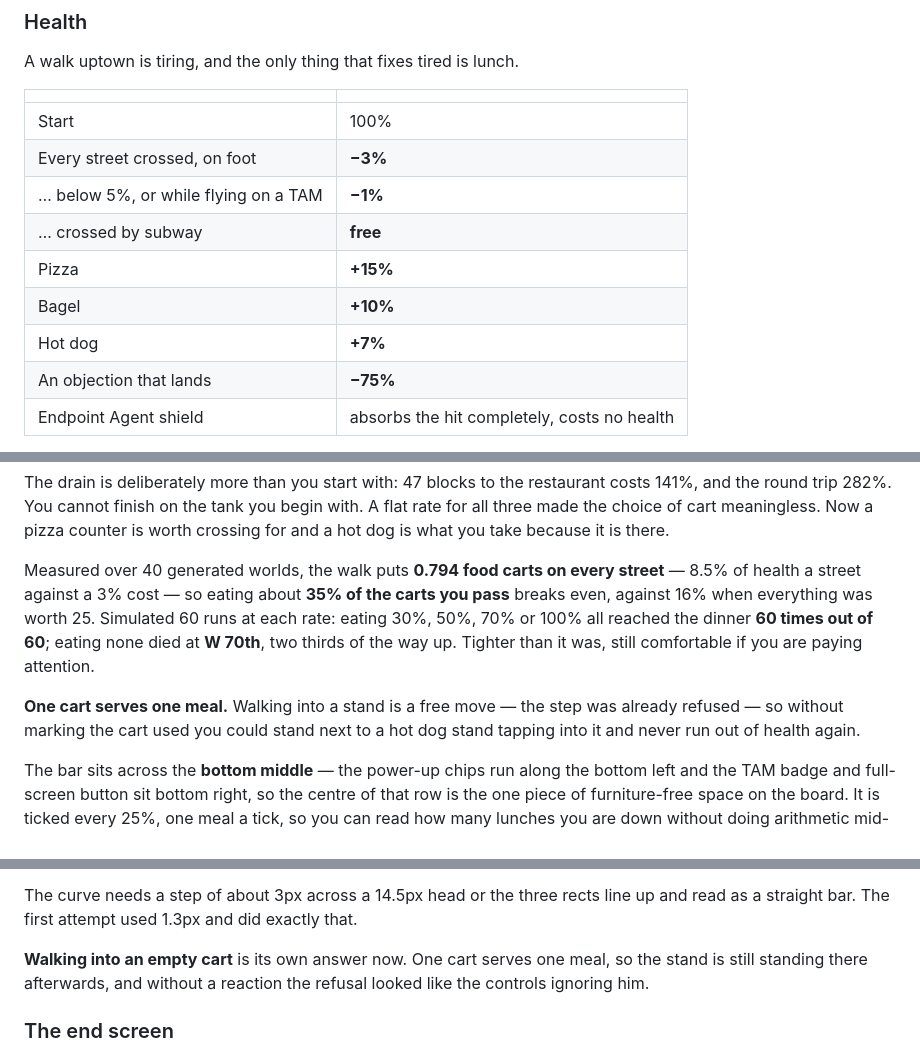
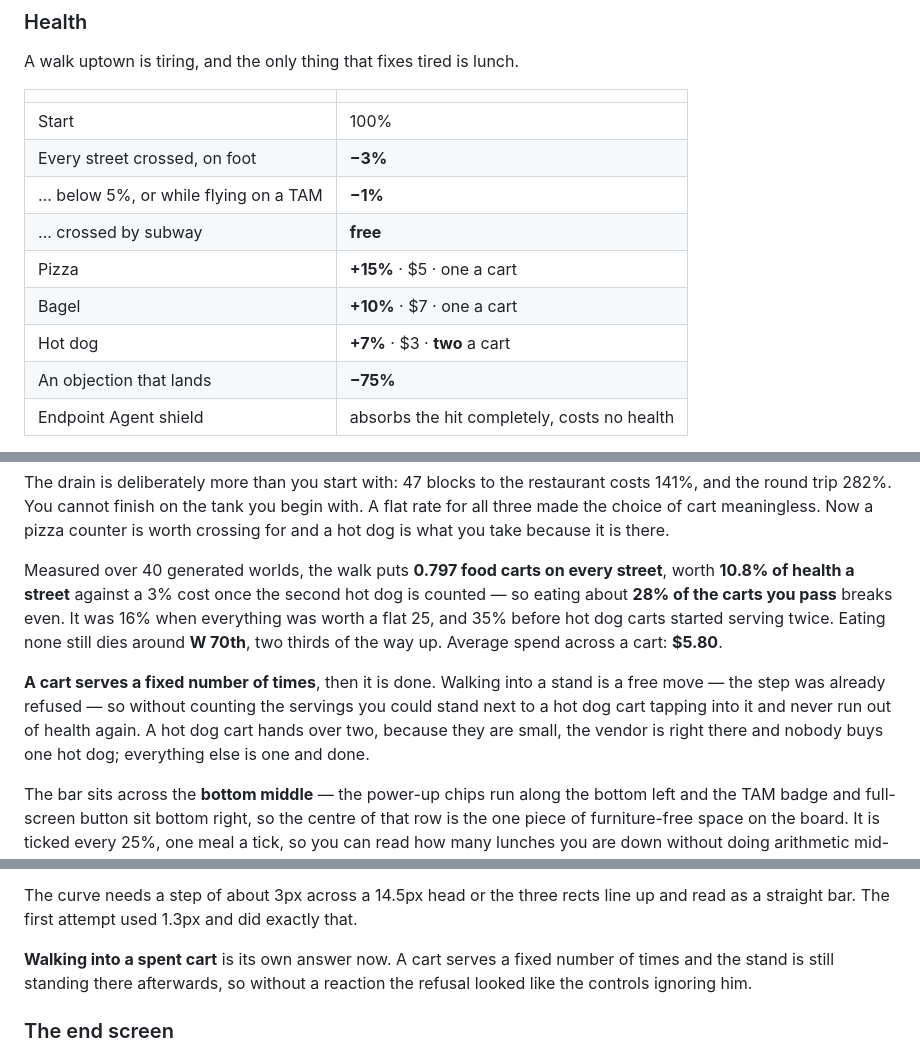
Before and after one commit to lucidium2000/the-last-mile, a Markdown page: README.md, 3 parts joined by grey strips. Drawn GitHub-style.

Commit message:
Document the prices and the two-hot-dog cart
The previous commit shipped the code but its README edit aborted
part-way on a stale anchor and was never written, so the message
described changes the file did not have. This is the documentation it
was supposed to carry.

Co-Authored-By: Claude Opus 5 <noreply@anthropic.com>

```diff
--- a/README.md
+++ b/README.md
@@ -470,9 +470,9 @@ A walk uptown is tiring, and the only thing that fixes tired is lunch.
 | Every street crossed, on foot | **−3%** |
 | … below 5%, or while flying on a TAM | **−1%** |
 | … crossed by subway | **free** |
-| Pizza | **+15%** |
-| Bagel | **+10%** |
-| Hot dog | **+7%** |
+| Pizza | **+15%** · $5 · one a cart |
+| Bagel | **+10%** · $7 · one a cart |
+| Hot dog | **+7%** · $3 · **two** a cart |
 | An objection that lands | **−75%** |
 | Endpoint Agent shield | absorbs the hit completely, costs no health |
 
@@ -508,16 +508,18 @@ with. A flat rate for all three made the choice of cart meaningless. Now a pizza
 counter is worth crossing for and a hot dog is what you take because it is
 there.
 
-Measured over 40 generated worlds, the walk puts **0.794 food carts on every
-street** — 8.5% of health a street against a 3% cost — so eating about **35% of
-the carts you pass** breaks even, against 16% when everything was worth 25.
-Simulated 60 runs at each rate: eating 30%, 50%, 70% or 100% all reached the
-dinner **60 times out of 60**; eating none died at **W 70th**, two thirds of the
-way up. Tighter than it was, still comfortable if you are paying attention.
+Measured over 40 generated worlds, the walk puts **0.797 food carts on every
+street**, worth **10.8% of health a street** against a 3% cost once the second
+hot dog is counted — so eating about **28% of the carts you pass** breaks even.
+It was 16% when everything was worth a flat 25, and 35% before hot dog carts
+started serving twice. Eating none still dies around **W 70th**, two thirds of
+the way up. Average spend across a cart: **$5.80**.
 
-**One cart serves one meal.** Walking into a stand is a free move — the step was
-already refused — so without marking the cart used you could stand next to a hot
-dog stand tapping into it and never run out of health again.
+**A cart serves a fixed number of times**, then it is done. Walking into a stand
+is a free move — the step was already refused — so without counting the servings
+you could stand next to a hot dog cart tapping into it and never run out of
+health again. A hot dog cart hands over two, because they are small, the vendor
+is right there and nobody buys one hot dog; everything else is one and done.
 
 The bar sits across the **bottom middle** — the power-up chips run along the
 bottom left and the TAM badge and full-screen button sit bottom right, so the
@@ -549,9 +551,9 @@ The curve needs a step of about 3px across a 14.5px head or the three rects line
 up and read as a straight bar. The first attempt used 1.3px and did exactly
 that.
 
-**Walking into an empty cart** is its own answer now. One cart serves one meal,
-so the stand is still standing there afterwards, and without a reaction the
-refusal looked like the controls ignoring him.
+**Walking into a spent cart** is its own answer now. A cart serves a fixed number
+of times and the stand is still standing there afterwards, so without a reaction
+the refusal looked like the controls ignoring him.
 
 ### The end screen
 
```
